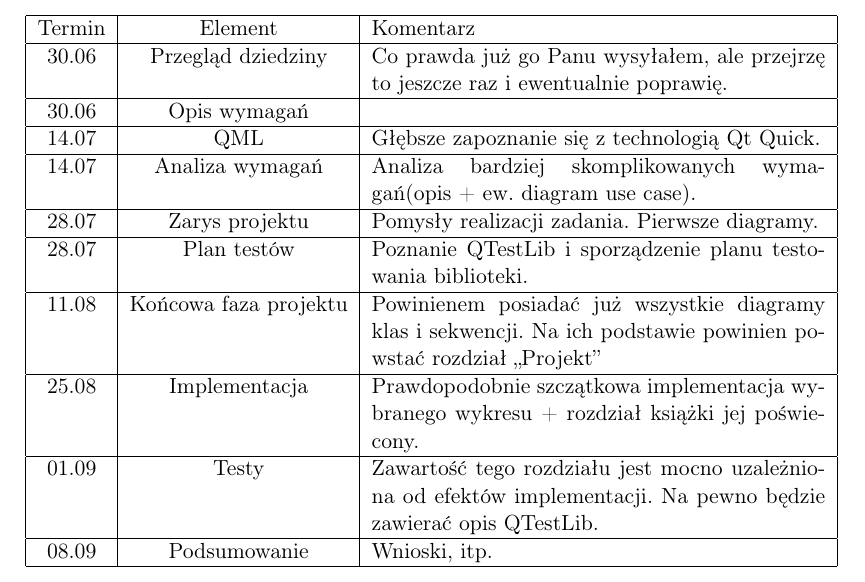
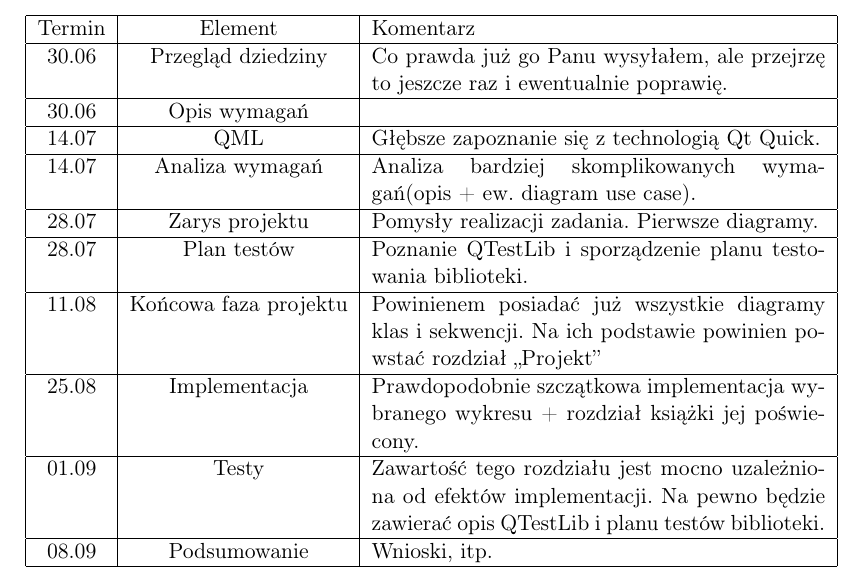
Before and after one commit to westpro4321/qt-west-charts, a LaTeX document (wiki/harmonogram/harmonogram.tex): part of the page, cut so that both start at the same text. Compiled offline with pdfLaTeX.

Commit message:
Harmonogram

```diff
--- a/wiki/harmonogram/harmonogram.tex
+++ b/wiki/harmonogram/harmonogram.tex
@@ -38,7 +38,7 @@ ale przejrzę to jeszcze raz i ewentualnie poprawię. \\
 25.08 & Implementacja & Prawdopodobnie szczątkowa implementacja wybranego wykresu + rozdział książki jej poświecony. \\
 \hline
 01.09 & Testy & Zawartość tego rozdziału jest mocno uzależniona od efektów implementacji.
-Na pewno będzie zawierać opis QTestLib.  \\
+Na pewno będzie zawierać opis QTestLib i~planu testów biblioteki.  \\
 \hline
 08.09 & Podsumowanie & Wnioski, itp.\\
 \hline
```
